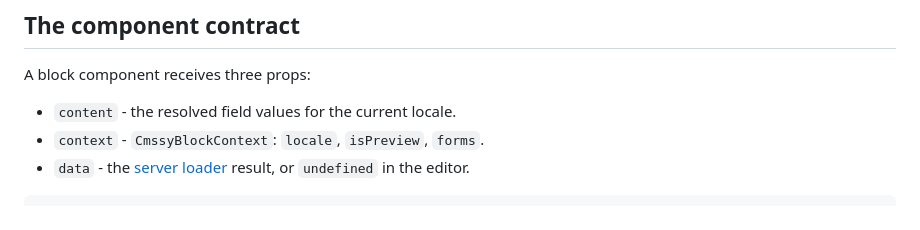
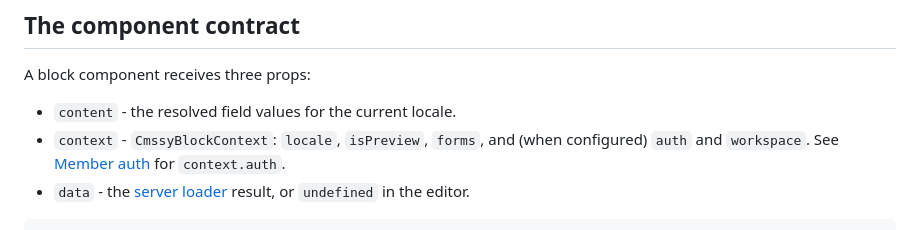
Before and after one commit to cmssy-io/cmssy-sdk, a Markdown page: docs/building-blocks/authoring-blocks.md, the part around the change. Rendered like a GitHub page.

````diff
--- a/docs/building-blocks/authoring-blocks.md
+++ b/docs/building-blocks/authoring-blocks.md
@@ -81,7 +81,7 @@ props: {
 A block component receives three props:
 
 - `content` - the resolved field values for the current locale.
-- `context` - `CmssyBlockContext`: `locale`, `isPreview`, `forms`.
+- `context` - `CmssyBlockContext`: `locale`, `isPreview`, `forms`, and (when configured) `auth` and `workspace`. See [Member auth](../auth/member-auth.md) for `context.auth`.
 - `data` - the [server loader](./server-loaders.md) result, or `undefined` in the editor.
 
 ```tsx
````
Also changed, not shown: docs/auth/member-auth.md (+86 -26 lines).
